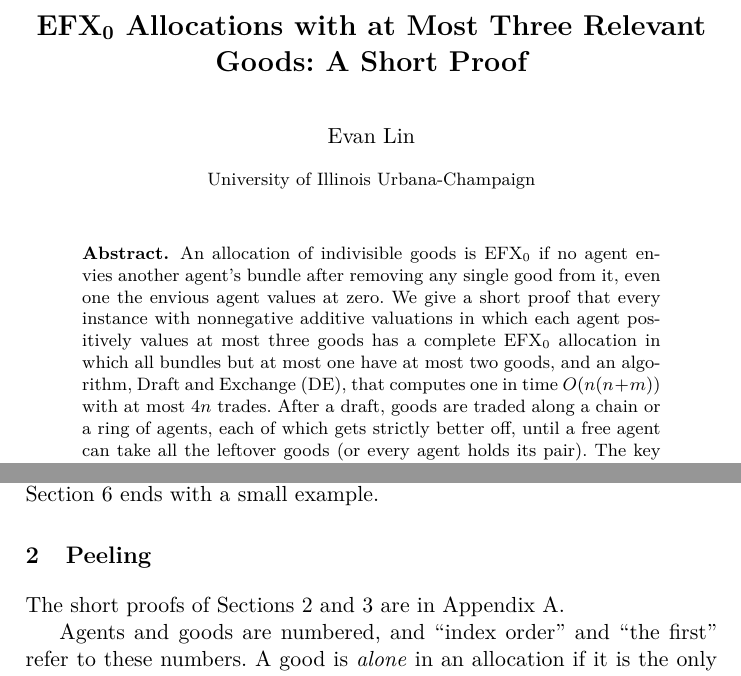
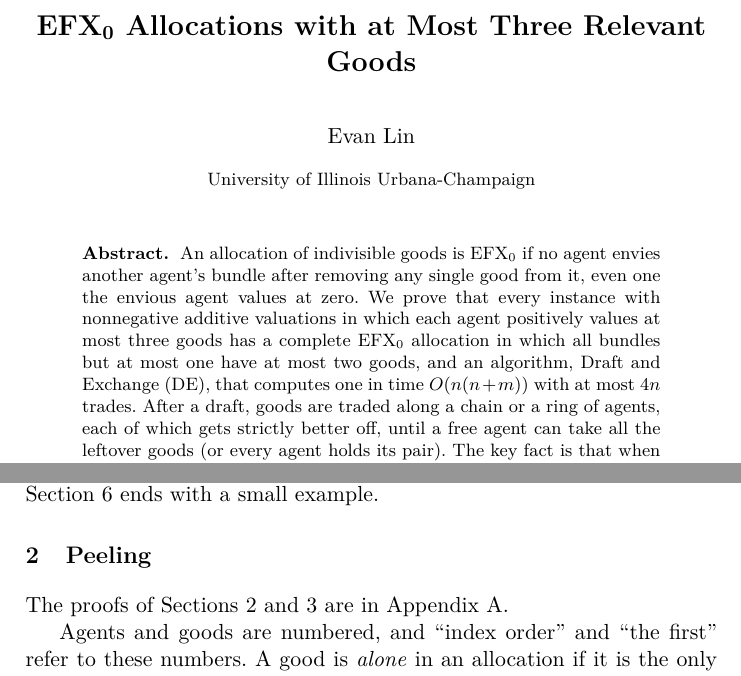
Before and after one commit to evanlin23/efx0-three-goods-proof, a LaTeX thesis (paper/k3-simple/main.tex): two parts of pages 1 and 2 of 18, joined at a grey line, cut so that both start at the same text. Compiled offline with pdfLaTeX.

Commit message:
Titles state the result only
Both papers are now titled "EFX0 Allocations with at Most Three Relevant
Goods"; the abstracts say "We prove that ...". The READMEs and Lean module
docs no longer call the proof short.

```diff
--- a/paper/k3-simple/main.tex
+++ b/paper/k3-simple/main.tex
@@ -20,8 +20,8 @@
 \setlength{\emergencystretch}{1.5em}
 \begin{document}
 
-\title{\efxz{} Allocations with at Most Three Relevant Goods: A Short Proof}
-\titlerunning{\efxz{} with at Most Three Relevant Goods: A Short Proof}
+\title{\efxz{} Allocations with at Most Three Relevant Goods}
+\titlerunning{\efxz{} Allocations with at Most Three Relevant Goods}
 
 \author{Evan Lin}
 \authorrunning{E. Lin}
@@ -30,7 +30,7 @@
 \maketitle
 
 \begin{abstract}
-An allocation of indivisible goods is \efxz{} if no agent envies another agent's bundle after removing any single good from it, even one the envious agent values at zero. We give a short proof that every instance with nonnegative additive valuations in which each agent positively values at most three goods has a complete \efxz{} allocation in which all bundles but at most one have at most two goods, and an algorithm, Draft and Exchange (\DE{}), that computes one in time $O(n(n+m))$ with at most $4n$ trades. After a draft, goods are traded along a chain or a ring of agents, each of which gets strictly better off, until a free agent can take all the leftover goods (or every agent holds its pair). The key fact is that when no free agent can take them, every agent can point at an agent that would gladly take its good, and the pointers close a ring. The proof is machine-checked in Lean, together with the algorithm, its bound of $4n$ trades and its running time.
+An allocation of indivisible goods is \efxz{} if no agent envies another agent's bundle after removing any single good from it, even one the envious agent values at zero. We prove that every instance with nonnegative additive valuations in which each agent positively values at most three goods has a complete \efxz{} allocation in which all bundles but at most one have at most two goods, and an algorithm, Draft and Exchange (\DE{}), that computes one in time $O(n(n+m))$ with at most $4n$ trades. After a draft, goods are traded along a chain or a ring of agents, each of which gets strictly better off, until a free agent can take all the leftover goods (or every agent holds its pair). The key fact is that when no free agent can take them, every agent can point at an agent that would gladly take its good, and the pointers close a ring. The proof is machine-checked in Lean, together with the algorithm, its bound of $4n$ trades and its running time.
 \keywords{Fair division \and Indivisible goods \and EFX \and Trading cycles}
 \end{abstract}
 
@@ -58,7 +58,7 @@ Algorithm \DE{} (Section~\ref{sec:algo}) computes such an allocation with at mos
 %======================================================================
 \section{Peeling}\label{sec:peel}
 
-The short proofs of Sections~\ref{sec:peel} and~\ref{sec:states} are in Appendix~\ref{app:proofs}.
+The proofs of Sections~\ref{sec:peel} and~\ref{sec:states} are in Appendix~\ref{app:proofs}.
 
 Agents and goods are numbered, and ``index order'' and ``the first'' refer to these numbers. A good is \emph{alone} in an allocation if it is the only good of its bundle.
 
```
Also changed, not shown: paper/k3-simple/long.tex (+3 -3 lines), lean/README.md, paper/k3-simple/README.md, paper/k3-simple/long.pdf, paper/k3-simple/main.pdf, 3 other files.
